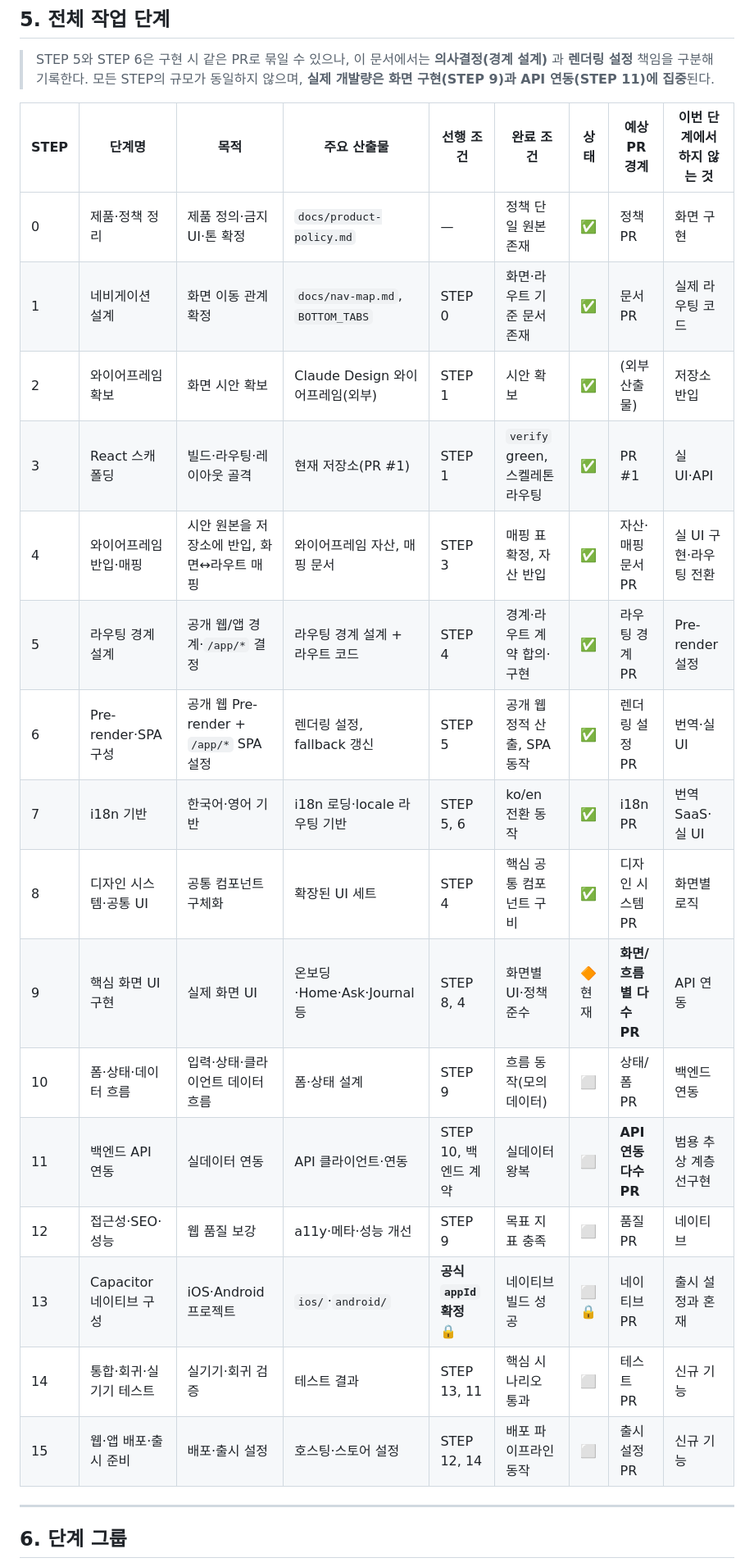
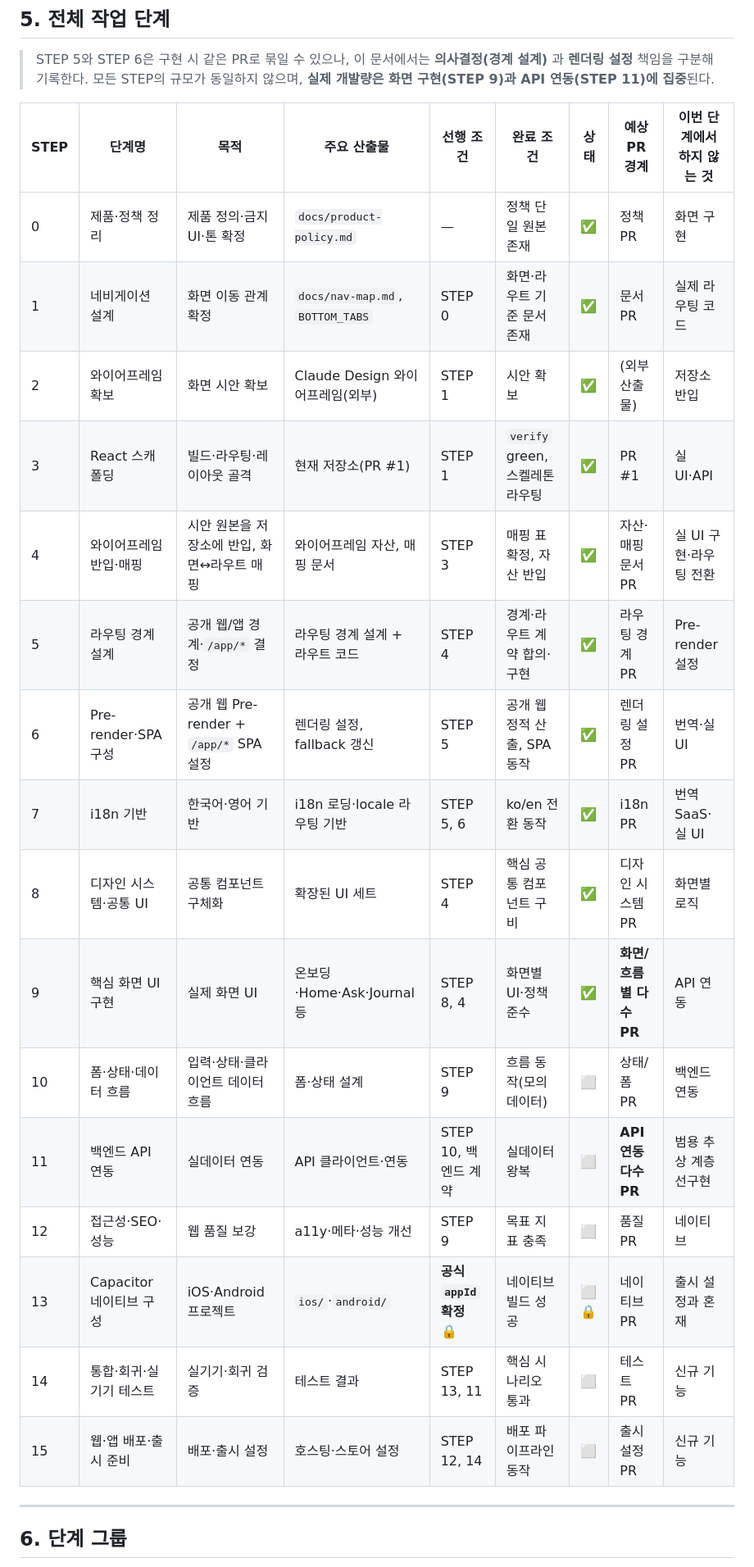
Before and after one commit to ranikun-labs/finance-harness-fe, a Markdown page: docs/frontend-roadmap.md, the part around one of its changes. Shown at 82% size. Rendered like a GitHub page.

```diff
--- a/docs/frontend-roadmap.md
+++ b/docs/frontend-roadmap.md
@@ -127,24 +127,24 @@ React 기반 하나의 프론트엔드 코드베이스
 > 설계)** 과 **렌더링 설정** 책임을 구분해 기록한다. 모든 STEP의 규모가 동일하지 않으며,
 > **실제 개발량은 화면 구현(STEP 9)과 API 연동(STEP 11)에 집중**된다.
 
-| STEP | 단계명                  | 목적                                        | 주요 산출물                      | 선행 조건                | 완료 조건                       | 상태    | 예상 PR 경계            | 이번 단계에서 하지 않는 것 |
-| ---- | ----------------------- | ------------------------------------------- | -------------------------------- | ------------------------ | ------------------------------- | ------- | ----------------------- | -------------------------- |
-| 0    | 제품·정책 정리          | 제품 정의·금지 UI·톤 확정                   | `docs/product-policy.md`         | —                        | 정책 단일 원본 존재             | ✅      | 정책 PR                 | 화면 구현                  |
-| 1    | 네비게이션 설계         | 화면 이동 관계 확정                         | `docs/nav-map.md`, `BOTTOM_TABS` | STEP 0                   | 화면·라우트 기준 문서 존재      | ✅      | 문서 PR                 | 실제 라우팅 코드           |
-| 2    | 와이어프레임 확보       | 화면 시안 확보                              | Claude Design 와이어프레임(외부) | STEP 1                   | 시안 확보                       | ✅      | (외부 산출물)           | 저장소 반입                |
-| 3    | React 스캐폴딩          | 빌드·라우팅·레이아웃 골격                   | 현재 저장소(PR #1)               | STEP 1                   | `verify` green, 스켈레톤 라우팅 | ✅      | PR #1                   | 실 UI·API                  |
-| 4    | 와이어프레임 반입·매핑  | 시안 원본을 저장소에 반입, 화면↔라우트 매핑 | 와이어프레임 자산, 매핑 문서     | STEP 3                   | 매핑 표 확정, 자산 반입         | ✅      | 자산·매핑 문서 PR       | 실 UI 구현·라우팅 전환     |
-| 5    | 라우팅 경계 설계        | 공개 웹/앱 경계·`/app/*` 결정               | 라우팅 경계 설계 + 라우트 코드   | STEP 4                   | 경계·라우트 계약 합의·구현      | ✅      | 라우팅 경계 PR          | Pre-render 설정            |
-| 6    | Pre-render·SPA 구성     | 공개 웹 Pre-render + `/app/*` SPA 설정      | 렌더링 설정, fallback 갱신       | STEP 5                   | 공개 웹 정적 산출, SPA 동작     | ✅      | 렌더링 설정 PR          | 번역·실 UI                 |
-| 7    | i18n 기반               | 한국어·영어 기반                            | i18n 로딩·locale 라우팅 기반     | STEP 5, 6                | ko/en 전환 동작                 | ✅      | i18n PR                 | 번역 SaaS·실 UI            |
-| 8    | 디자인 시스템·공통 UI   | 공통 컴포넌트 구체화                        | 확장된 UI 세트                   | STEP 4                   | 핵심 공통 컴포넌트 구비         | ✅      | 디자인 시스템 PR        | 화면별 로직                |
-| 9    | 핵심 화면 UI 구현       | 실제 화면 UI                                | 온보딩·Home·Ask·Journal 등       | STEP 8, 4                | 화면별 UI·정책 준수             | 🔶 현재 | **화면/흐름별 다수 PR** | API 연동                   |
-| 10   | 폼·상태·데이터 흐름     | 입력·상태·클라이언트 데이터 흐름            | 폼·상태 설계                     | STEP 9                   | 흐름 동작(모의 데이터)          | ⬜      | 상태/폼 PR              | 백엔드 연동                |
-| 11   | 백엔드 API 연동         | 실데이터 연동                               | API 클라이언트·연동              | STEP 10, 백엔드 계약     | 실데이터 왕복                   | ⬜      | **API 연동 다수 PR**    | 범용 추상 계층 선구현      |
-| 12   | 접근성·SEO·성능         | 웹 품질 보강                                | a11y·메타·성능 개선              | STEP 9                   | 목표 지표 충족                  | ⬜      | 품질 PR                 | 네이티브                   |
-| 13   | Capacitor 네이티브 구성 | iOS·Android 프로젝트                        | `ios/`·`android/`                | **공식 `appId` 확정** 🔒 | 네이티브 빌드 성공              | ⬜🔒    | 네이티브 PR             | 출시 설정과 혼재           |
-| 14   | 통합·회귀·실기기 테스트 | 실기기·회귀 검증                            | 테스트 결과                      | STEP 13, 11              | 핵심 시나리오 통과              | ⬜      | 테스트 PR               | 신규 기능                  |
-| 15   | 웹·앱 배포·출시 준비    | 배포·출시 설정                              | 호스팅·스토어 설정               | STEP 12, 14              | 배포 파이프라인 동작            | ⬜      | 출시 설정 PR            | 신규 기능                  |
+| STEP | 단계명                  | 목적                                        | 주요 산출물                      | 선행 조건                | 완료 조건                       | 상태 | 예상 PR 경계            | 이번 단계에서 하지 않는 것 |
+| ---- | ----------------------- | ------------------------------------------- | -------------------------------- | ------------------------ | ------------------------------- | ---- | ----------------------- | -------------------------- |
+| 0    | 제품·정책 정리          | 제품 정의·금지 UI·톤 확정                   | `docs/product-policy.md`         | —                        | 정책 단일 원본 존재             | ✅   | 정책 PR                 | 화면 구현                  |
+| 1    | 네비게이션 설계         | 화면 이동 관계 확정                         | `docs/nav-map.md`, `BOTTOM_TABS` | STEP 0                   | 화면·라우트 기준 문서 존재      | ✅   | 문서 PR                 | 실제 라우팅 코드           |
+| 2    | 와이어프레임 확보       | 화면 시안 확보                              | Claude Design 와이어프레임(외부) | STEP 1                   | 시안 확보                       | ✅   | (외부 산출물)           | 저장소 반입                |
+| 3    | React 스캐폴딩          | 빌드·라우팅·레이아웃 골격                   | 현재 저장소(PR #1)               | STEP 1                   | `verify` green, 스켈레톤 라우팅 | ✅   | PR #1                   | 실 UI·API                  |
+| 4    | 와이어프레임 반입·매핑  | 시안 원본을 저장소에 반입, 화면↔라우트 매핑 | 와이어프레임 자산, 매핑 문서     | STEP 3                   | 매핑 표 확정, 자산 반입         | ✅   | 자산·매핑 문서 PR       | 실 UI 구현·라우팅 전환     |
+| 5    | 라우팅 경계 설계        | 공개 웹/앱 경계·`/app/*` 결정               | 라우팅 경계 설계 + 라우트 코드   | STEP 4                   | 경계·라우트 계약 합의·구현      | ✅   | 라우팅 경계 PR          | Pre-render 설정            |
+| 6    | Pre-render·SPA 구성     | 공개 웹 Pre-render + `/app/*` SPA 설정      | 렌더링 설정, fallback 갱신       | STEP 5                   | 공개 웹 정적 산출, SPA 동작     | ✅   | 렌더링 설정 PR          | 번역·실 UI                 |
+| 7    | i18n 기반               | 한국어·영어 기반                            | i18n 로딩·locale 라우팅 기반     | STEP 5, 6                | ko/en 전환 동작                 | ✅   | i18n PR                 | 번역 SaaS·실 UI            |
+| 8    | 디자인 시스템·공통 UI   | 공통 컴포넌트 구체화                        | 확장된 UI 세트                   | STEP 4                   | 핵심 공통 컴포넌트 구비         | ✅   | 디자인 시스템 PR        | 화면별 로직                |
+| 9    | 핵심 화면 UI 구현       | 실제 화면 UI                                | 온보딩·Home·Ask·Journal 등       | STEP 8, 4                | 화면별 UI·정책 준수             | ✅   | **화면/흐름별 다수 PR** | API 연동                   |
+| 10   | 폼·상태·데이터 흐름     | 입력·상태·클라이언트 데이터 흐름            | 폼·상태 설계                     | STEP 9                   | 흐름 동작(모의 데이터)          | ⬜   | 상태/폼 PR              | 백엔드 연동                |
+| 11   | 백엔드 API 연동         | 실데이터 연동                               | API 클라이언트·연동              | STEP 10, 백엔드 계약     | 실데이터 왕복                   | ⬜   | **API 연동 다수 PR**    | 범용 추상 계층 선구현      |
+| 12   | 접근성·SEO·성능         | 웹 품질 보강                                | a11y·메타·성능 개선              | STEP 9                   | 목표 지표 충족                  | ⬜   | 품질 PR                 | 네이티브                   |
+| 13   | Capacitor 네이티브 구성 | iOS·Android 프로젝트                        | `ios/`·`android/`                | **공식 `appId` 확정** 🔒 | 네이티브 빌드 성공              | ⬜🔒 | 네이티브 PR             | 출시 설정과 혼재           |
+| 14   | 통합·회귀·실기기 테스트 | 실기기·회귀 검증                            | 테스트 결과                      | STEP 13, 11              | 핵심 시나리오 통과              | ⬜   | 테스트 PR               | 신규 기능                  |
+| 15   | 웹·앱 배포·출시 준비    | 배포·출시 설정                              | 호스팅·스토어 설정               | STEP 12, 14              | 배포 파이프라인 동작            | ⬜   | 출시 설정 PR            | 신규 기능                  |
 
 ---
 
```
Also changed, not shown: other parts of docs/frontend-roadmap.md (+61 -26 lines).
